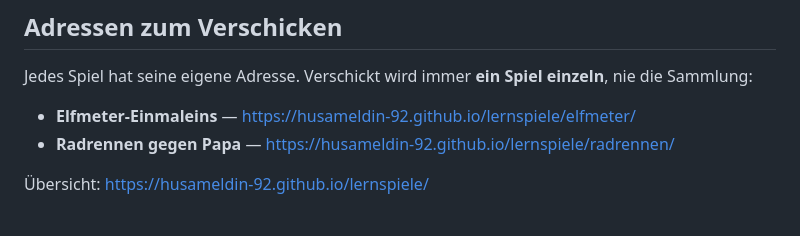
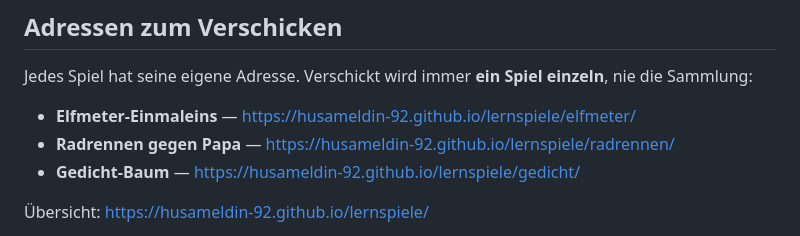
Before and after one commit to Husameldin-92/lernspiele, a Markdown page: README.md, the part around the change. GitHub-like rendering.

Commit message:
README: Adresse für Gedicht-Baum

```diff
--- a/README.md
+++ b/README.md
@@ -11,6 +11,7 @@ Sammlung:
 
 - **Elfmeter-Einmaleins** — https://husameldin-92.github.io/lernspiele/elfmeter/
 - **Radrennen gegen Papa** — https://husameldin-92.github.io/lernspiele/radrennen/
+- **Gedicht-Baum** — https://husameldin-92.github.io/lernspiele/gedicht/
 
 Übersicht: https://husameldin-92.github.io/lernspiele/
 
```
